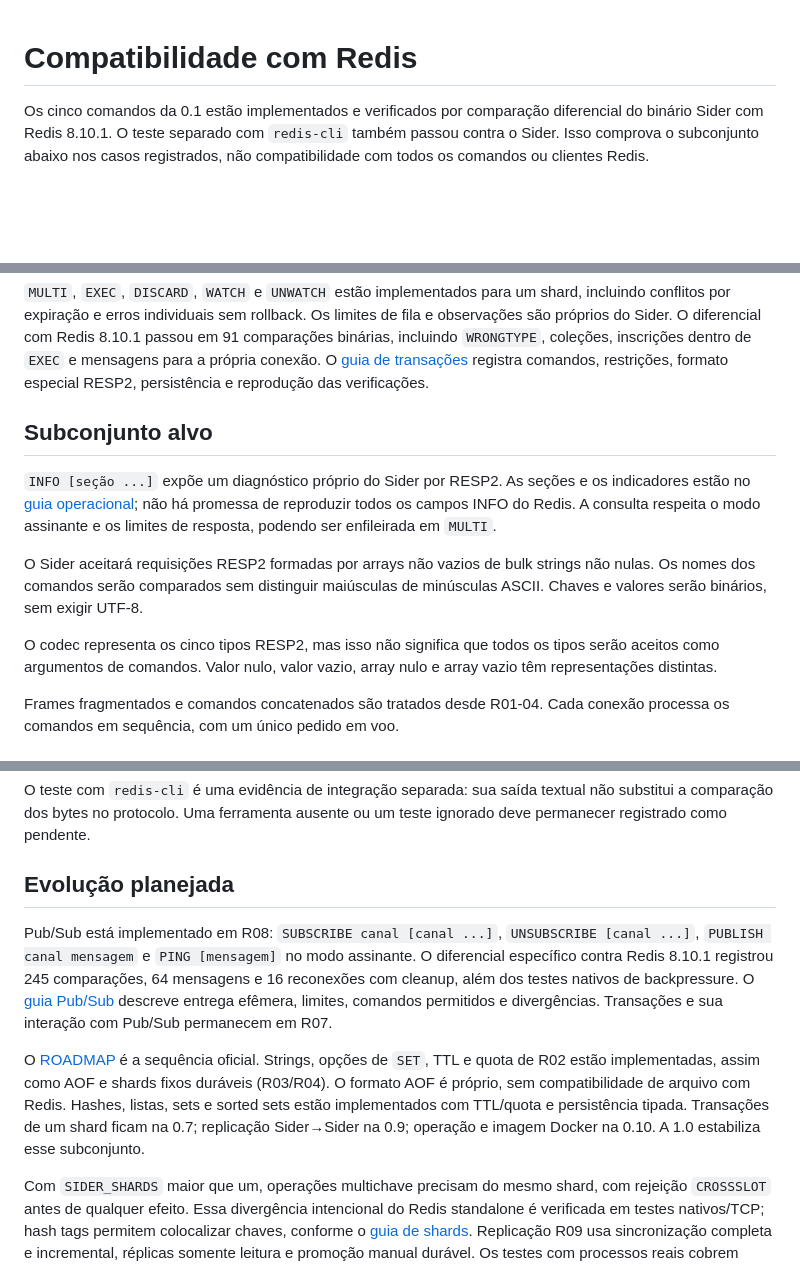
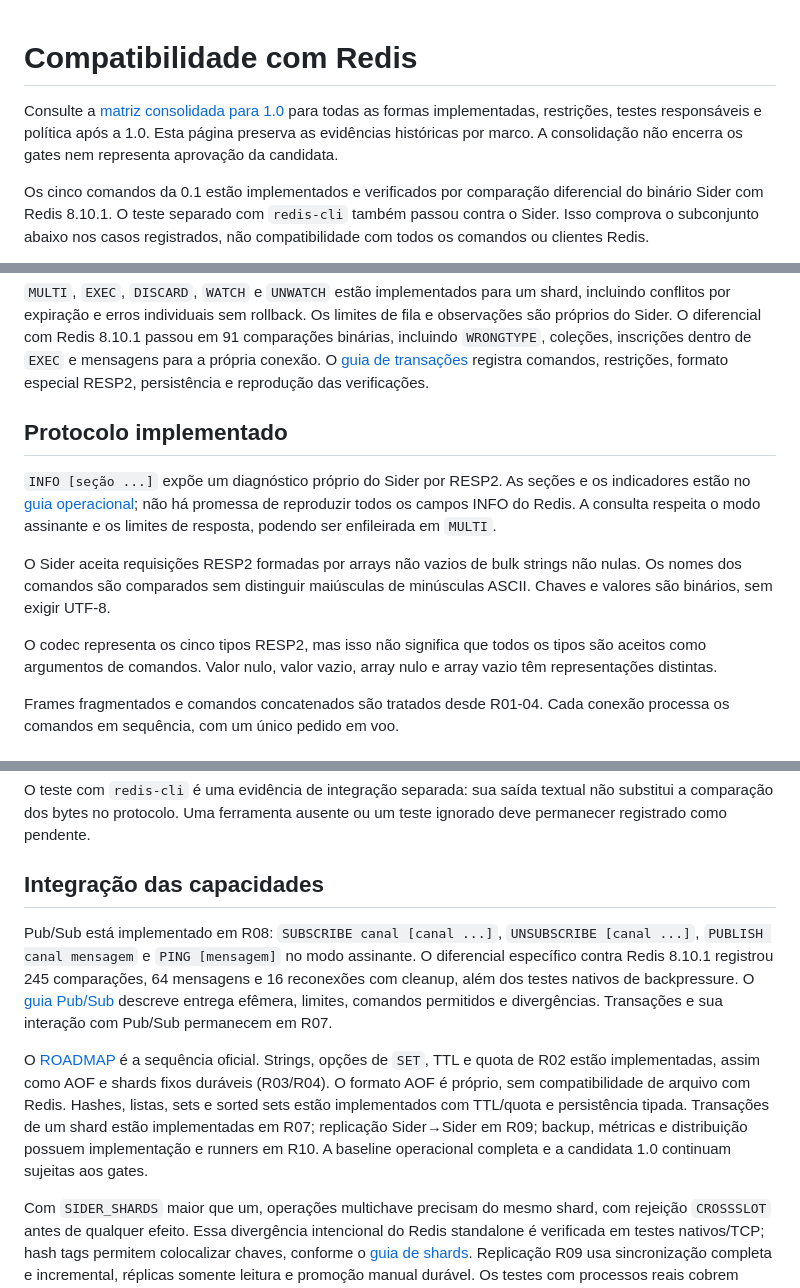
Before and after one commit to djairofilho/sider, a Markdown page: docs/compatibility.md, 3 parts joined by grey strips. GitHub-like rendering; blank space fills up the shorter version.

```diff
--- a/docs/compatibility.md
+++ b/docs/compatibility.md
@@ -1,4 +1,9 @@
 # Compatibilidade com Redis
+
+Consulte a [matriz consolidada para 1.0](compatibility-matrix.md) para todas as
+formas implementadas, restrições, testes responsáveis e política após a 1.0.
+Esta página preserva as evidências históricas por marco. A consolidação não
+encerra os gates nem representa aprovação da candidata.
 
 Os cinco comandos da 0.1 estão implementados e verificados por comparação
 diferencial do binário Sider com Redis 8.10.1. O teste separado com `redis-cli`
@@ -80,19 +85,19 @@ em 91 comparações binárias, incluindo `WRONGTYPE`, coleções, inscrições d
 [guia de transações](transactions.md) registra comandos, restrições, formato
 especial RESP2, persistência e reprodução das verificações.
 
-## Subconjunto alvo
+## Protocolo implementado
 
 `INFO [seção ...]` expõe um diagnóstico próprio do Sider por RESP2. As seções e
 os indicadores estão no [guia operacional](metrics.md); não há promessa de
 reproduzir todos os campos INFO do Redis. A consulta respeita o modo assinante
 e os limites de resposta, podendo ser enfileirada em `MULTI`.
 
-O Sider aceitará requisições RESP2 formadas por arrays não vazios de bulk strings
-não nulas. Os nomes dos comandos serão comparados sem distinguir maiúsculas de
-minúsculas ASCII. Chaves e valores serão binários, sem exigir UTF-8.
+O Sider aceita requisições RESP2 formadas por arrays não vazios de bulk strings
+não nulas. Os nomes dos comandos são comparados sem distinguir maiúsculas de
+minúsculas ASCII. Chaves e valores são binários, sem exigir UTF-8.
 
 O codec representa os cinco tipos RESP2, mas isso não significa que todos os
-tipos serão aceitos como argumentos de comandos. Valor nulo, valor vazio,
+tipos são aceitos como argumentos de comandos. Valor nulo, valor vazio,
 array nulo e array vazio têm representações distintas.
 
 Frames fragmentados e comandos concatenados são tratados desde R01-04.
@@ -147,7 +152,7 @@ O teste com `redis-cli` é uma evidência de integração separada: sua saída
 textual não substitui a comparação dos bytes no protocolo. Uma ferramenta ausente
 ou um teste ignorado deve permanecer registrado como pendente.
 
-## Evolução planejada
+## Integração das capacidades
 
 Pub/Sub está implementado em R08: `SUBSCRIBE canal [canal ...]`,
 `UNSUBSCRIBE [canal ...]`, `PUBLISH canal mensagem` e `PING [mensagem]` no modo
@@ -160,8 +165,9 @@ O [ROADMAP](../ROADMAP.md) é a sequência oficial. Strings, opções de `SET`,
 quota de R02 estão implementadas, assim como AOF e shards fixos duráveis (R03/R04).
 O formato AOF é próprio, sem compatibilidade de arquivo com Redis. Hashes, listas,
 sets e sorted sets estão implementados com TTL/quota e persistência tipada.
-Transações de um shard ficam na 0.7; replicação
-Sider→Sider na 0.9; operação e imagem Docker na 0.10. A 1.0 estabiliza esse subconjunto.
+Transações de um shard estão implementadas em R07; replicação Sider→Sider em
+R09; backup, métricas e distribuição possuem implementação e runners em R10.
+A baseline operacional completa e a candidata 1.0 continuam sujeitas aos gates.
 
 Com `SIDER_SHARDS` maior que um, operações multichave precisam do mesmo shard,
 com rejeição `CROSSSLOT` antes de qualquer efeito. Essa divergência intencional
```
Also changed, not shown: docs/compatibility-matrix.md (added, +157 -0 lines), docs/differential.md (+42 -0 lines).
